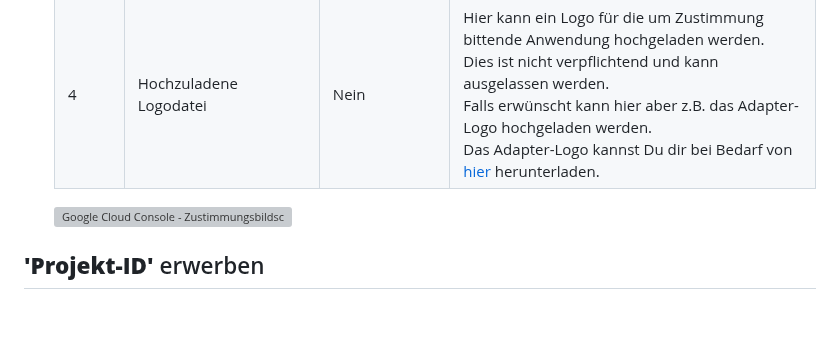
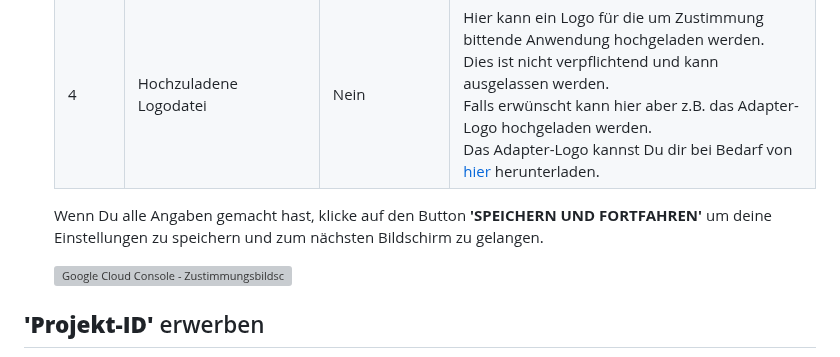
Before and after one commit to danieldriessen/ioBroker.google-home-nest, a Markdown page: docs/de/adapter_setup.md, the part around the change. Rendered like a GitHub page; blank space fills up the shorter version; grey boxes are pictures that could not be loaded.

Commit message:
Update adapter_setup.md (German)

```diff
--- a/docs/de/adapter_setup.md
+++ b/docs/de/adapter_setup.md
@@ -146,6 +146,8 @@ Nachdem Du dich für einen **'Projektnamen'** entschieden und eine eindeutige **
     | 3     | E-Mail Adressen<br>(Kontaktdaten des Entwicklers | Ja             | Hier gibst Du erneut deine E-Mail Adresse ein                                                                                |
     | 4     | Hochzuladene Logodatei                           | Nein           | Hier kann ein Logo für die um Zustimmung bittende Anwendung hochgeladen werden.<br>Dies ist nicht verpflichtend und kann ausgelassen werden.<br>Falls erwünscht kann hier aber z.B. das Adapter-Logo hochgeladen werden.<br>Das Adapter-Logo kannst Du dir bei Bedarf von [hier](https://github.com/danieldriessen/ioBroker.google-home-nest/blob/main/admin/google-home-nest.png) herunterladen. |
 
+    Wenn Du alle Angaben gemacht hast, klicke auf den Button **'SPEICHERN UND FORTFAHREN'** um deine Einstellungen zu speichern und zum nächsten Bildschirm zu gelangen.
+
     ![Google Cloud Console - Zustimmungsbildschirm konfigurieren 03](img/screenshots/googleCloudConsole/screenshot_googleCloudConsole_configureConsentScreen_03.png)
 
 ## **'Projekt-ID'** erwerben
```
